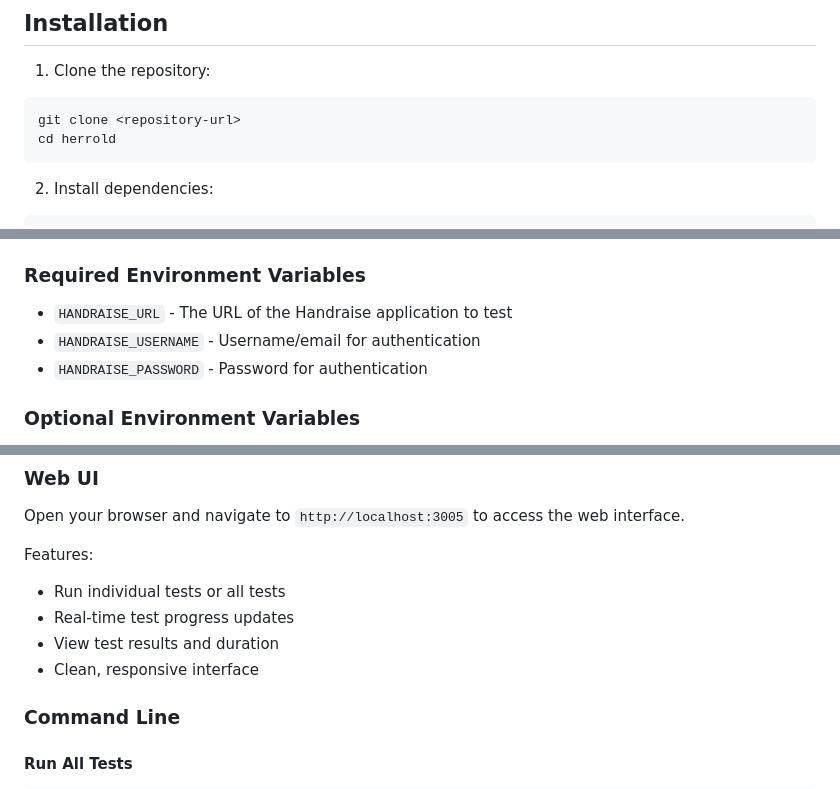
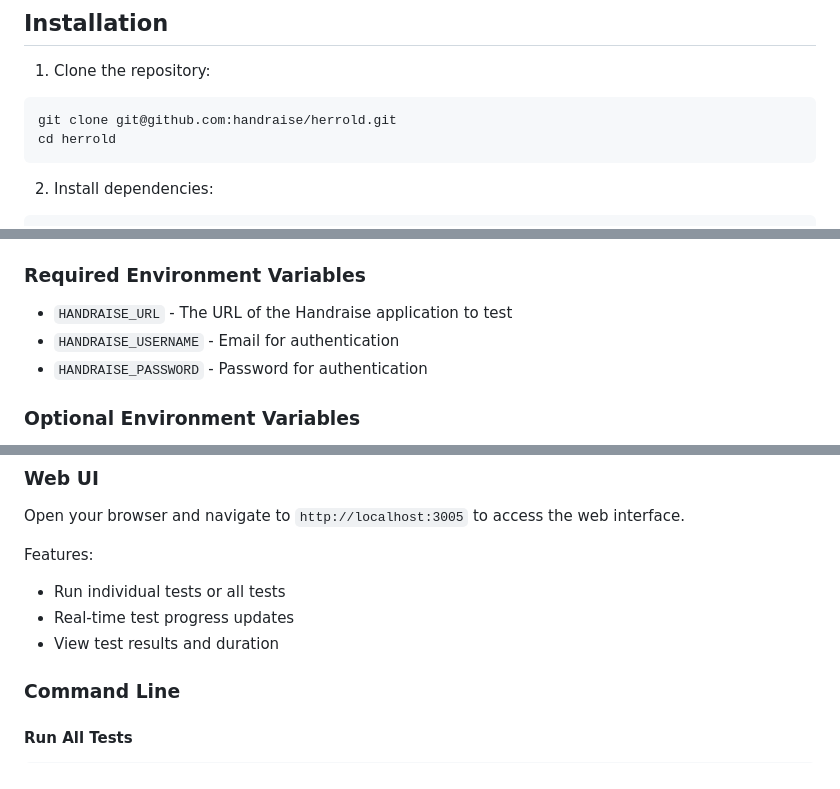
Before and after one commit to handraise/herrold, a Markdown page: README.md, 3 parts joined by grey strips. Drawn GitHub-style.

Commit message:
More typo fixes

````diff
--- a/README.md
+++ b/README.md
@@ -38,7 +38,7 @@ A comprehensive test automation framework built with Playwright for testing the
 
 1. Clone the repository:
 ```bash
-git clone <repository-url>
+git clone git@github.com:handraise/herrold.git
 cd herrold
 ```
 
@@ -100,7 +100,7 @@ DEBUG_TIMEOUT=120000
 ### Required Environment Variables
 
 - `HANDRAISE_URL` - The URL of the Handraise application to test
-- `HANDRAISE_USERNAME` - Username/email for authentication
+- `HANDRAISE_USERNAME` - Email for authentication
 - `HANDRAISE_PASSWORD` - Password for authentication
 
 ### Optional Environment Variables
@@ -168,7 +168,6 @@ Features:
 - Run individual tests or all tests
 - Real-time test progress updates
 - View test results and duration
-- Clean, responsive interface
 
 ### Command Line
 
````
